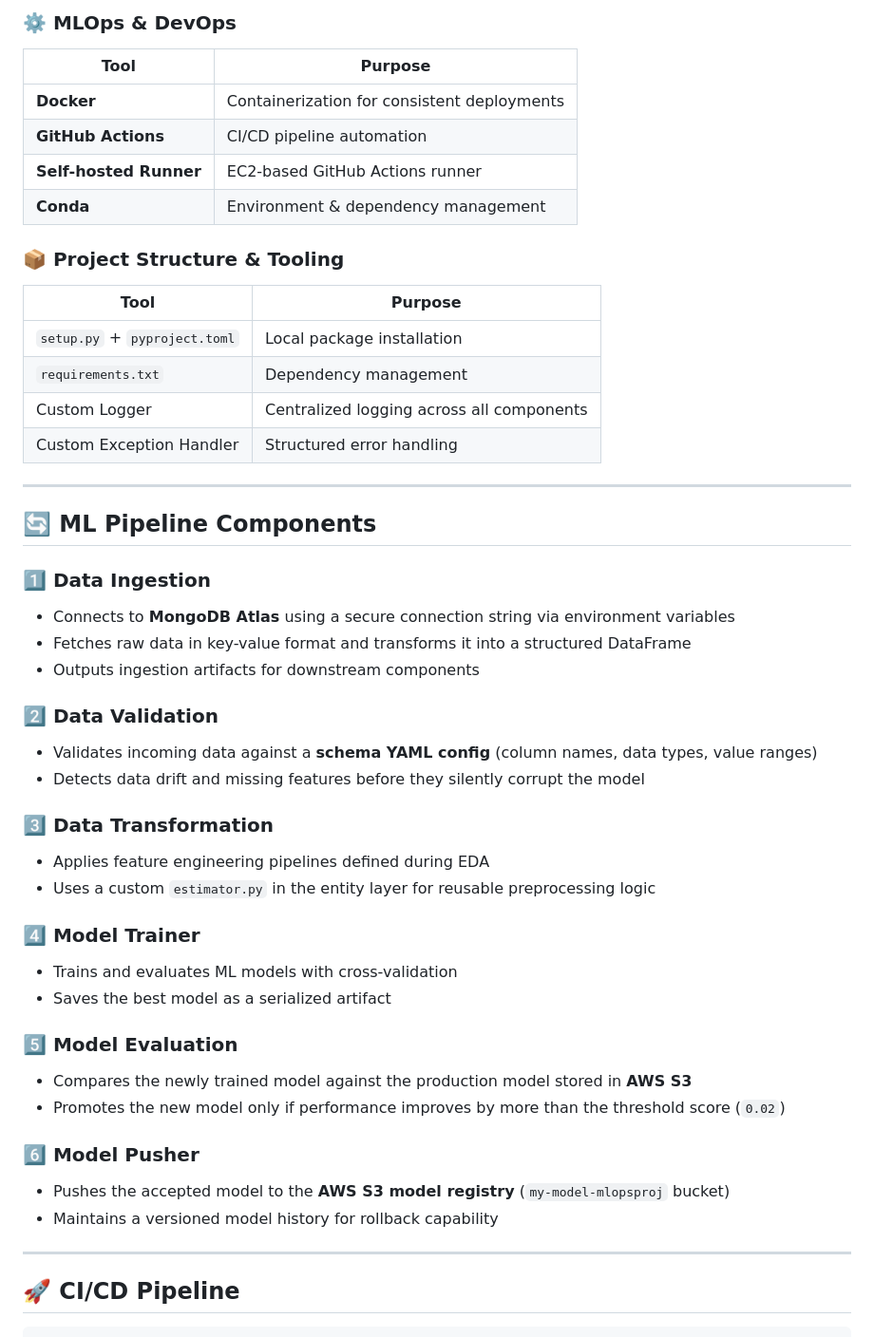
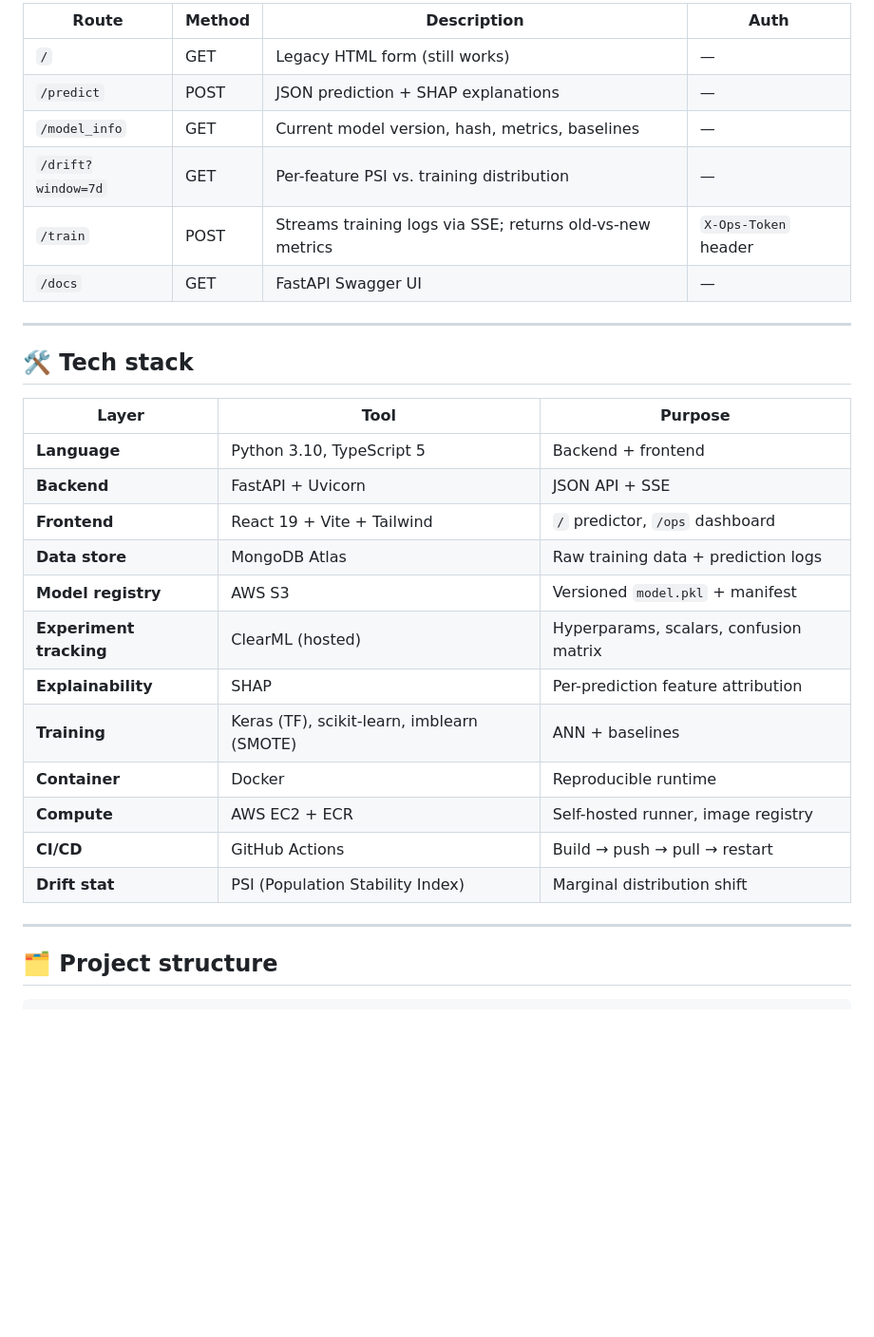
Before and after one commit to upratham/Vehicle-Maintenance-Prediction-MLOps, a Markdown page: README.md, the part around one of its changes. Shown at 95% size. GitHub-like rendering; blank space fills up the shorter version.

````diff
--- a/README.md
+++ b/README.md
@@ -81,50 +165,33 @@ Raw Data (MongoDB Atlas)
-### ⚙️ MLOps & DevOps
-| Tool | Purpose |
-|---|---|
-| **Docker** | Containerization for consistent deployments |
-| **GitHub Actions** | CI/CD pipeline automation |
-| **Self-hosted Runner** | EC2-based GitHub Actions runner |
-| **Conda** | Environment & dependency management |
-
-### 📦 Project Structure & Tooling
-| Tool | Purpose |
-|---|---|
-| `setup.py` + `pyproject.toml` | Local package installation |
-| `requirements.txt` | Dependency management |
-| Custom Logger | Centralized logging across all components |
-| Custom Exception Handler | Structured error handling |
+| Route | Method | Description | Auth |
+|---|---|---|---|
+| `/` | GET | Legacy HTML form (still works) | — |
+| `/predict` | POST | JSON prediction + SHAP explanations | — |
+| `/model_info` | GET | Current model version, hash, metrics, baselines | — |
+| `/drift?window=7d` | GET | Per-feature PSI vs. training distribution | — |
+| `/train` | POST | Streams training logs via SSE; returns old-vs-new metrics | `X-Ops-Token` header |
+| `/docs` | GET | FastAPI Swagger UI | — |
 
 ---
 
-## 🔄 ML Pipeline Components
+## 🛠️ Tech stack
 
-### 1️⃣ Data Ingestion
-- Connects to **MongoDB Atlas** using a secure connection string via environment variables
-- Fetches raw data in key-value format and transforms it into a structured DataFrame
-- Outputs ingestion artifacts for downstream components
-
-### 2️⃣ Data Validation
-- Validates incoming data against a **schema YAML config** (column names, data types, value ranges)
-- Detects data drift and missing features before they silently corrupt the model
-
-### 3️⃣ Data Transformation
-- Applies feature engineering pipelines defined during EDA
-- Uses a custom `estimator.py` in the entity layer for reusable preprocessing logic
-
-### 4️⃣ Model Trainer
-- Trains and evaluates ML models with cross-validation
-- Saves the best model as a serialized artifact
-
-### 5️⃣ Model Evaluation
-- Compares the newly trained model against the production model stored in **AWS S3**
-- Promotes the new model only if performance improves by more than the threshold score (`0.02`)
-
-### 6️⃣ Model Pusher
-- Pushes the accepted model to the **AWS S3 model registry** (`my-model-mlopsproj` bucket)
-- Maintains a versioned model history for rollback capability
+| Layer | Tool | Purpose |
+|---|---|---|
+| **Language** | Python 3.10, TypeScript 5 | Backend + frontend |
+| **Backend** | FastAPI + Uvicorn | JSON API + SSE |
+| **Frontend** | React 19 + Vite + Tailwind | `/` predictor, `/ops` dashboard |
+| **Data store** | MongoDB Atlas | Raw training data + prediction logs |
+| **Model registry** | AWS S3 | Versioned `model.pkl` + manifest |
+| **Experiment tracking** | ClearML (hosted) | Hyperparams, scalars, confusion matrix |
+| **Explainability** | SHAP | Per-prediction feature attribution |
+| **Training** | Keras (TF), scikit-learn, imblearn (SMOTE) | ANN + baselines |
+| **Container** | Docker | Reproducible runtime |
+| **Compute** | AWS EC2 + ECR | Self-hosted runner, image registry |
+| **CI/CD** | GitHub Actions | Build → push → pull → restart |
+| **Drift stat** | PSI (Population Stability Index) | Marginal distribution shift |
 
 ---
 
-## 🚀 CI/CD Pipeline
+## 🗂️ Project structure
 
 ```
````
Also changed, not shown: other parts of README.md (+250 -196 lines).
